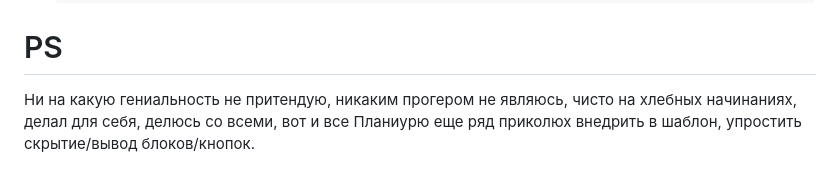
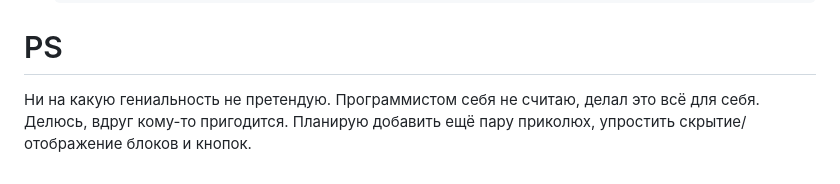
Before and after one commit to TrackLine/remnawave-multistep-xraychecker-subpage-adaptive, a Markdown page: README.md, the part around the change. GitHub-like rendering.

```diff
--- a/README.md
+++ b/README.md
@@ -63,5 +63,4 @@
         docker compose restart
 
 # PS
-Ни на какую гениальность не притендую, никаким прогером не являюсь, чисто на хлебных начинаниях, делал для себя, делюсь со всеми, вот и все
-Планиурю еще ряд приколюх внедрить в шаблон, упростить скрытие/вывод блоков/кнопок.
+Ни на какую гениальность не претендую. Программистом себя не считаю, делал это всё для себя. Делюсь, вдруг кому-то пригодится. Планирую добавить ещё пару приколюх, упростить скрытие/отображение блоков и кнопок.
```
